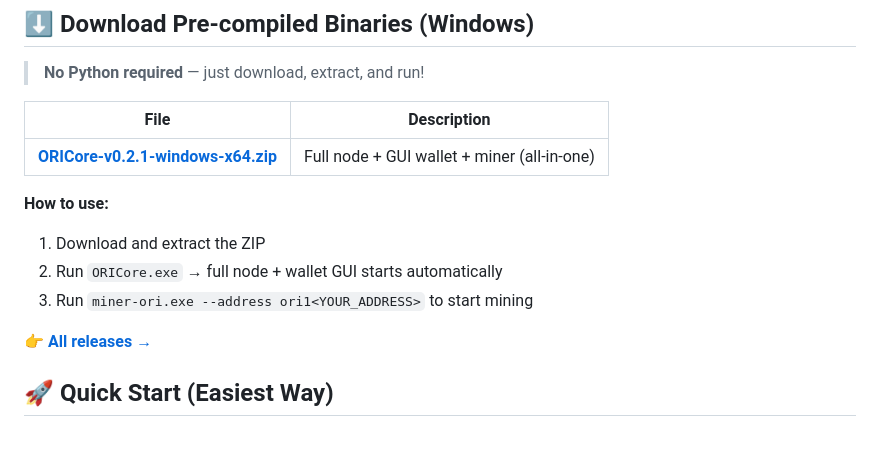
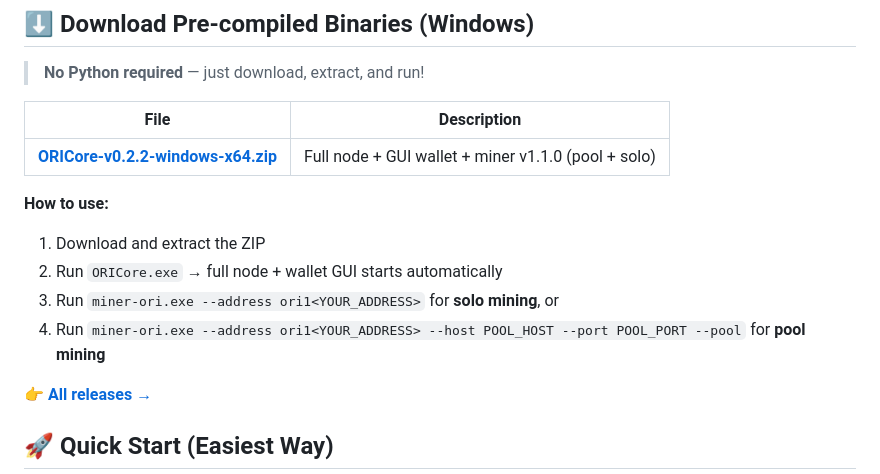
Before and after one commit to mrnobody-dev/ORI, a Markdown page: README.md, the part around the change. Drawn GitHub-style; blank space fills up the shorter version.

Commit message:
docs: update to v0.2.2, add pool mining quick start

```diff
--- a/README.md
+++ b/README.md
@@ -10,12 +10,13 @@ Whether you just want to run the wallet, start a node, or mine some ORI, this gu
 
 | File | Description |
 |------|-------------|
-| [**ORICore-v0.2.1-windows-x64.zip**](https://github.com/mrnobody-dev/ORI/releases/download/v0.2.1/ORICore-v0.2.1-windows-x64.zip) | Full node + GUI wallet + miner (all-in-one) |
+| [**ORICore-v0.2.2-windows-x64.zip**](https://github.com/mrnobody-dev/ORI/releases/download/v0.2.2/ORICore-v0.2.2-windows-x64.zip) | Full node + GUI wallet + miner v1.1.0 (pool + solo) |
 
 **How to use:**
 1. Download and extract the ZIP
 2. Run `ORICore.exe` → full node + wallet GUI starts automatically
-3. Run `miner-ori.exe --address ori1<YOUR_ADDRESS>` to start mining
+3. Run `miner-ori.exe --address ori1<YOUR_ADDRESS>` for **solo mining**, or
+4. Run `miner-ori.exe --address ori1<YOUR_ADDRESS> --host POOL_HOST --port POOL_PORT --pool` for **pool mining**
 
 👉 **[All releases →](https://github.com/mrnobody-dev/ORI/releases)**
 
```
